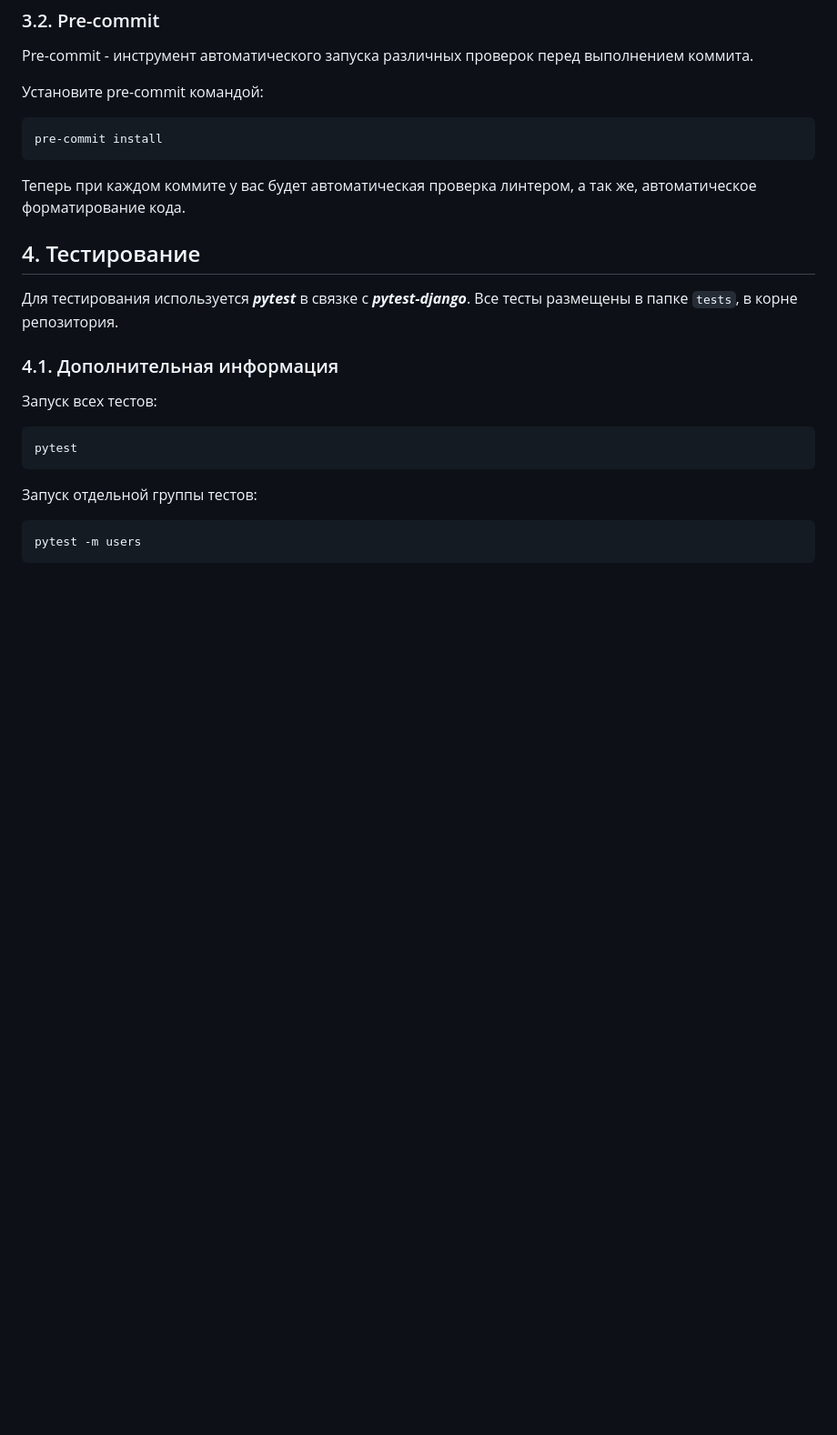
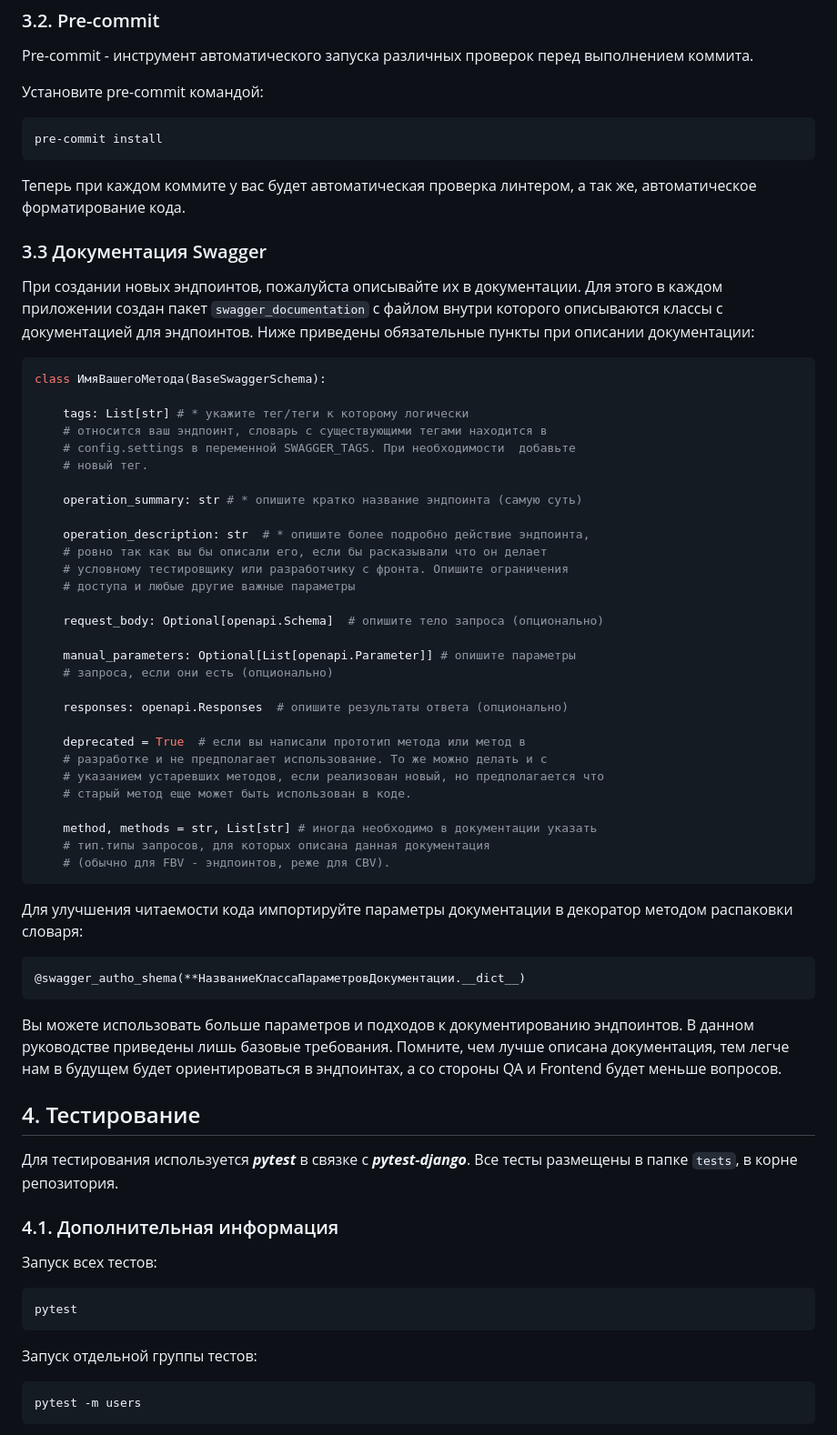
Before and after one commit to dmsvalik/Back_reload, a Markdown page: README.md, the part around the change. Shown at 91% size. Rendered like a GitHub page; blank space fills up the shorter version.

Commit message:
Adding instructions for writing swagger documentation

````diff
--- a/README.md
+++ b/README.md
@@ -200,6 +200,55 @@ pre-commit install
 а так же, автоматическое форматирование кода.
 
 
+### 3.3 Документация Swagger
+
+При создании новых эндпоинтов, пожалуйста описывайте их в документации.
+Для этого в каждом приложении создан пакет `swagger_documentation` с файлом внутри которого описываются классы с документацией для эндпоинтов.
+Ниже приведены обязательные пункты при описании документации:
+```python
+class ИмяВашегоМетода(BaseSwaggerSchema):
+
+    tags: List[str] # * укажите тег/теги к которому логически
+    # относится ваш эндпоинт, словарь с существующими тегами находится в
+    # config.settings в переменной SWAGGER_TAGS. При необходимости  добавьте
+    # новый тег.
+
+    operation_summary: str # * опишите кратко название эндпоинта (самую суть)
+
+    operation_description: str  # * опишите более подробно действие эндпоинта,
+    # ровно так как вы бы описали его, если бы расказывали что он делает
+    # условному тестировщику или разработчику с фронта. Опишите ограничения
+    # доступа и любые другие важные параметры
+
+    request_body: Optional[openapi.Schema]  # опишите тело запроса (опционально)
+
+    manual_parameters: Optional[List[openapi.Parameter]] # опишите параметры
+    # запроса, если они есть (опционально)
+
+    responses: openapi.Responses  # опишите результаты ответа (опционально)
+
+    deprecated = True  # если вы написали прототип метода или метод в
+    # разработке и не предполагает использование. То же можно делать и с
+    # указанием устаревших методов, если реализован новый, но предполагается что
+    # старый метод еще может быть использован в коде.
+
+    method, methods = str, List[str] # иногда необходимо в документации указать
+    # тип.типы запросов, для которых описана данная документация
+    # (обычно для FBV - эндпоинтов, реже для CBV).
+```
+
+Для улучшения читаемости кода импортируйте параметры документации в декоратор
+методом распаковки словаря:
+```
+@swagger_autho_shema(**НазваниеКлассаПараметровДокументации.__dict__)
+```
+Вы можете использовать больше параметров и подходов к документированию эндпоинтов.
+В данном руководстве приведены лишь базовые требования.
+Помните, чем лучше описана документация, тем легче нам в будущем будет
+ориентироваться в эндпоинтах, а со стороны QA и Frontend будет
+меньше вопросов.
+
+
 ## 4. Тестирование
 Для тестирования используется **_pytest_** в связке с **_pytest-django_**. Все тесты размещены в папке `tests`,
 в корне репозитория.
````
